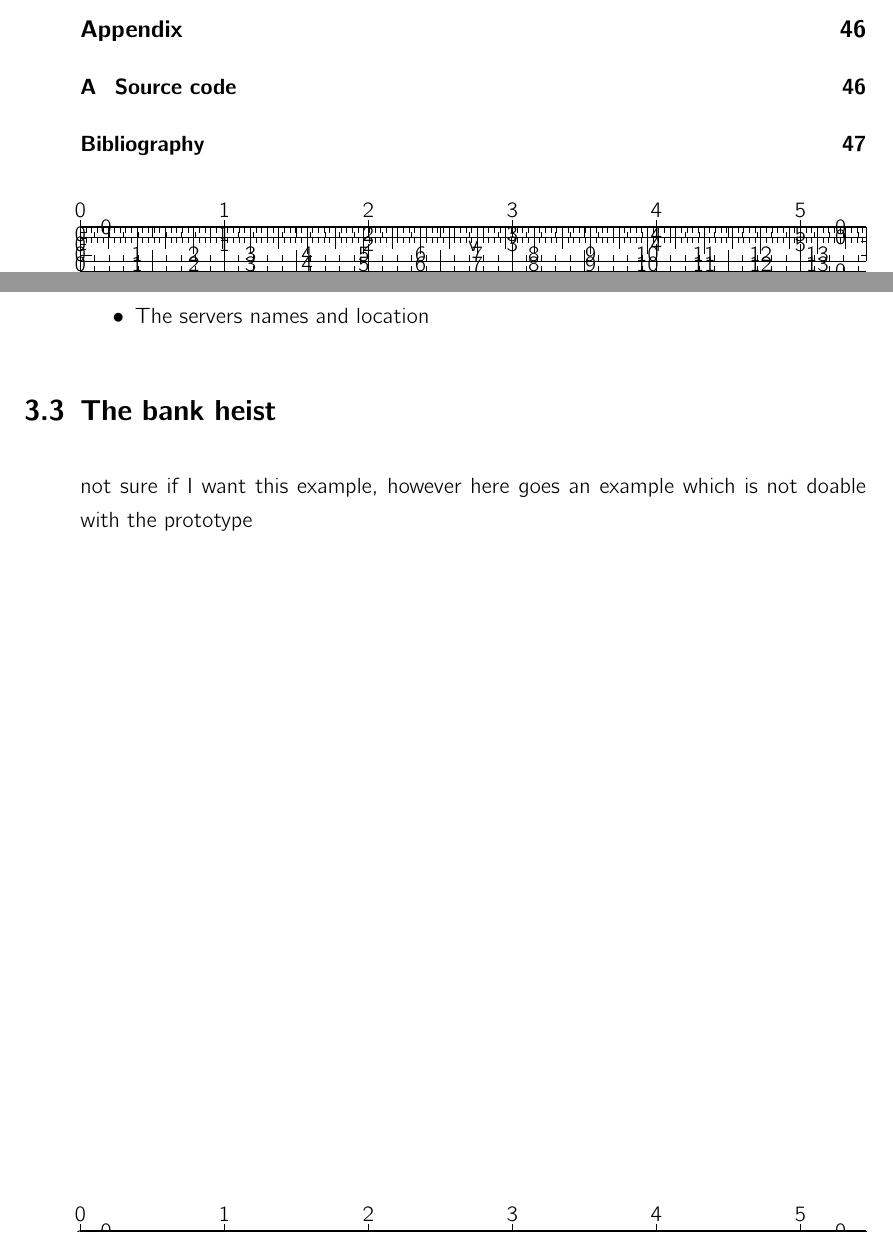
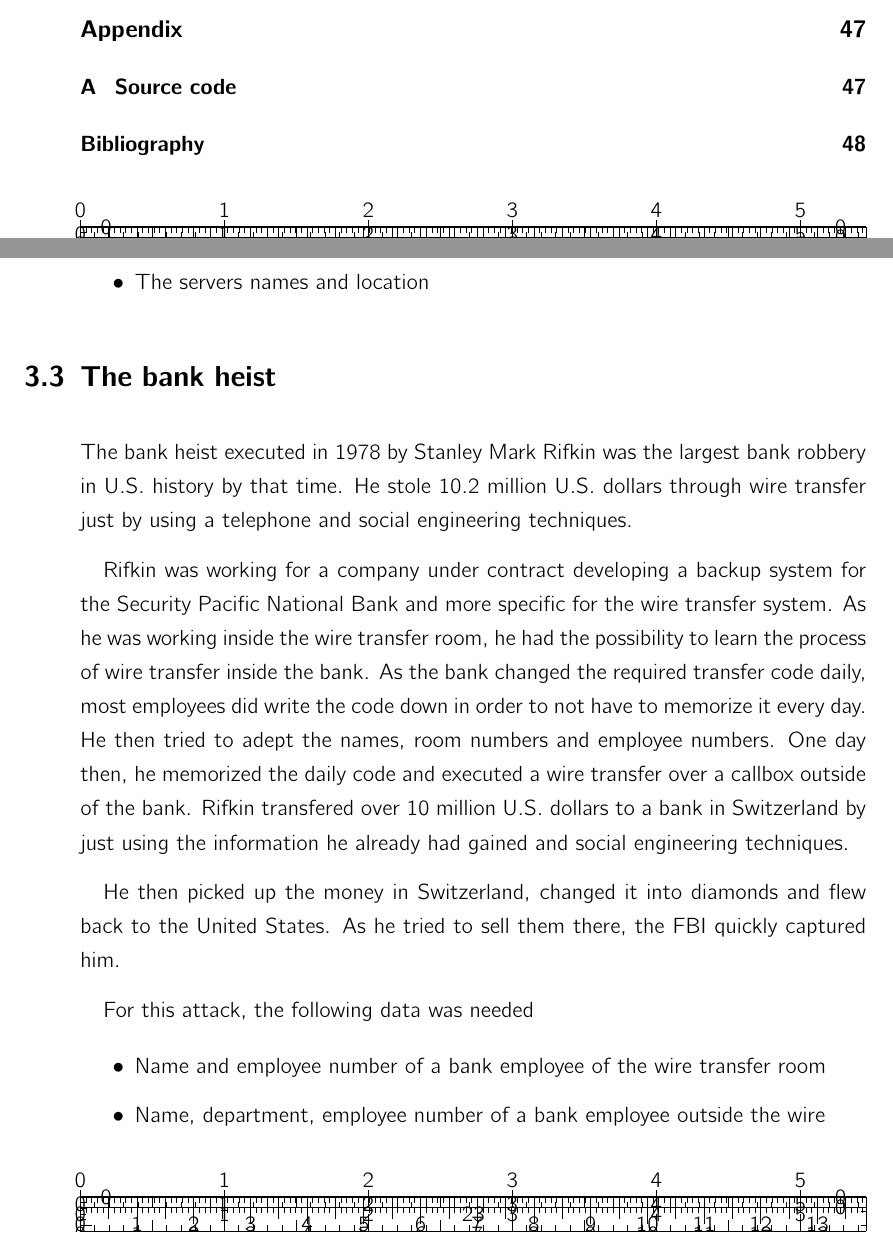
Before and after one commit to dgsiegel/bachelor-thesis, a LaTeX thesis (doc/main.tex, which reads doc/chapters/attacks.tex): two parts of pages 5 and 28 of 54 before the commit and two parts of pages 5 and 28 of 55 after it, joined at a grey line, cut so that both start at the same text. Compiled offline with pdfLaTeX; an older LaTeX class or package is replaced by its successor.

Commit message:
[doc] add the missing social engineering attack

```diff
--- a/doc/chapters/attacks.tex
+++ b/doc/chapters/attacks.tex
@@ -153,5 +153,31 @@ For this attack, the following data was needed
 \section{The bank heist}
 \label{sec:bank_heist}
 
-not sure if I want this example, however here goes an example which is not
-doable with the prototype
+The bank heist executed in 1978 by Stanley Mark Rifkin was the largest bank
+robbery in U.S. history by that time. He stole 10.2 million U.S. dollars
+through wire transfer just by using a telephone and social engineering
+techniques.
+
+Rifkin was working for a company under contract developing a backup system for
+the Security Pacific National Bank and more specific for the wire transfer
+system. As he was working inside the wire transfer room, he had the possibility
+to learn the process of wire transfer inside the bank. As the bank changed the
+required transfer code daily, most employees did write the code down in order
+to not have to memorize it every day. He then tried to adept the names, room
+numbers and employee numbers. One day then, he memorized the daily code and
+executed a wire transfer over a callbox outside of the bank. Rifkin transfered
+over 10 million U.S. dollars to a bank in Switzerland by just using the
+information he already had gained and social engineering techniques.
+
+He then picked up the money in Switzerland, changed it into diamonds and flew
+back to the United States. As he tried to sell them there, the FBI quickly
+captured him.
+
+For this attack, the following data was needed
+
+\begin{itemize}
+  \item Name and employee number of a bank employee of the wire transfer room
+  \item Name, department, employee number of a bank employee outside the wire
+  \item Phone number of wire transfer room
+  \item Current wire transfer code
+\end{itemize}
```
